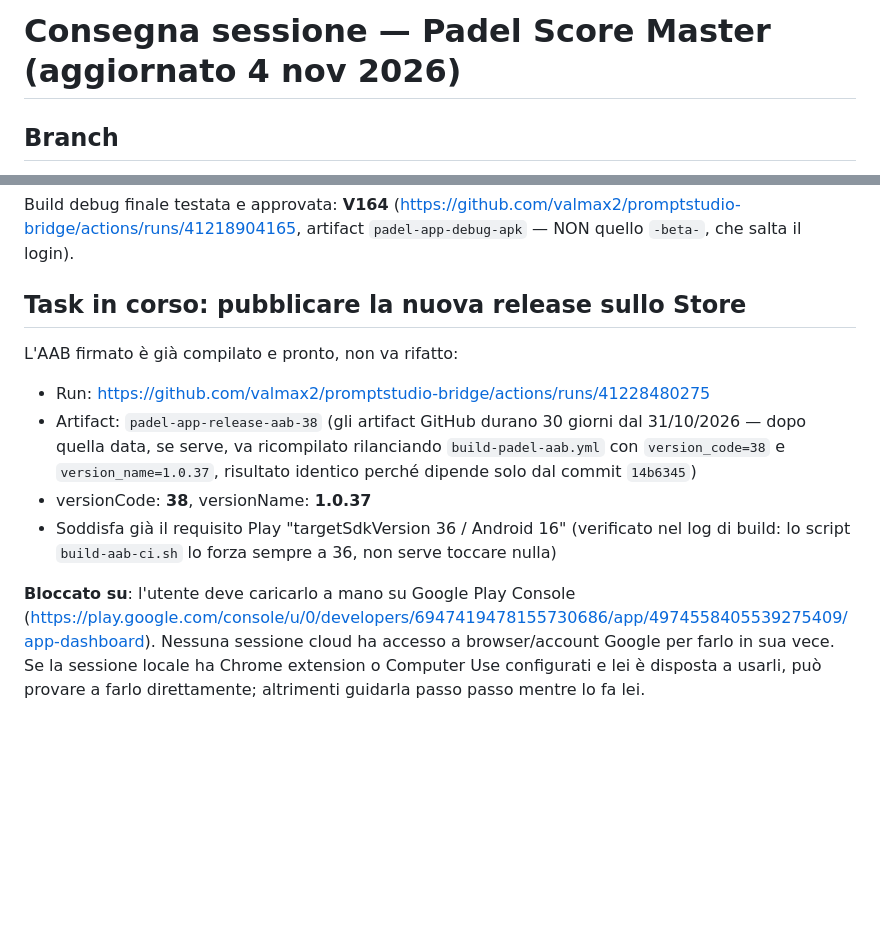
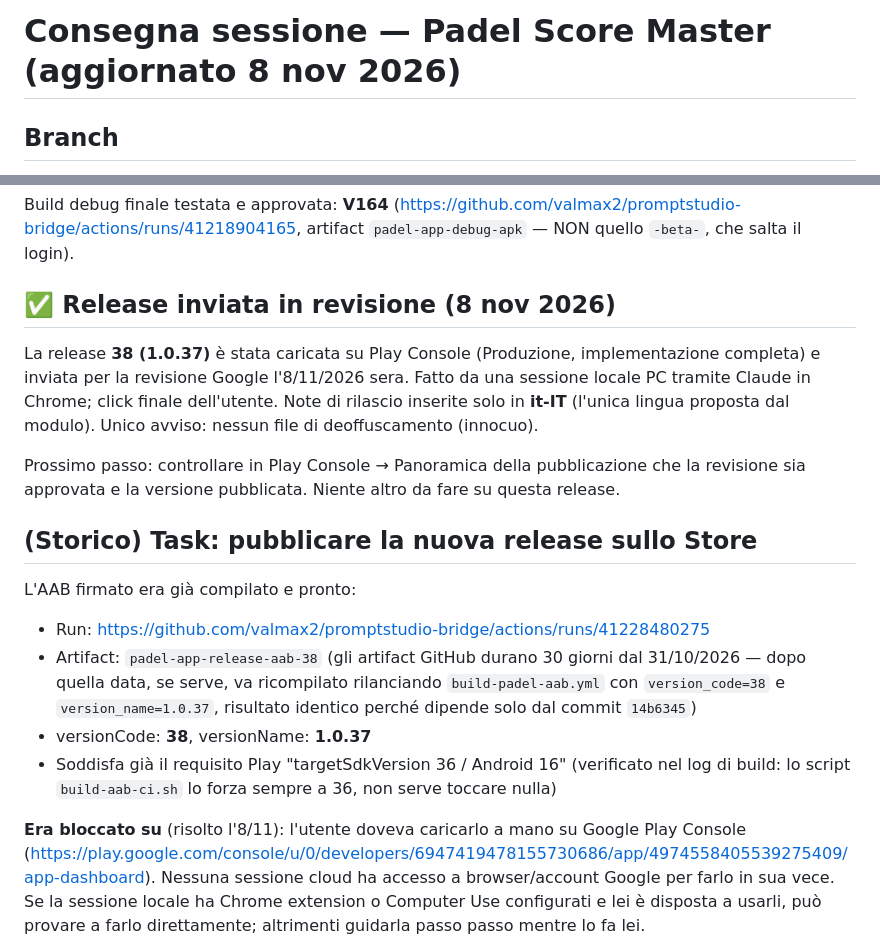
Before and after one commit to valmax2/promptstudio-bridge, a Markdown page: padel-app/HANDOFF-SESSIONE.md, 2 parts joined by grey strips. Drawn GitHub-style; blank space fills up the shorter version.

Commit message:
Handoff: release 38 (1.0.37) inviata in revisione su Play Console
Co-Authored-By: Claude Opus 5.5 <noreply@anthropic.com>

```diff
--- a/padel-app/HANDOFF-SESSIONE.md
+++ b/padel-app/HANDOFF-SESSIONE.md
@@ -1,4 +1,4 @@
-# Consegna sessione — Padel Score Master (aggiornato 4 nov 2026)
+# Consegna sessione — Padel Score Master (aggiornato 8 nov 2026)
 
 ## Branch
 `claude/padel-app-development-4lb2mu` — continua da qui.
@@ -41,9 +41,21 @@ Build debug finale testata e approvata: **V164**
 (https://github.com/valmax2/promptstudio-bridge/actions/runs/41218904165,
 artifact `padel-app-debug-apk` — NON quello `-beta-`, che salta il login).
 
-## Task in corso: pubblicare la nuova release sullo Store
+## ✅ Release inviata in revisione (8 nov 2026)
 
-L'AAB firmato è già compilato e pronto, non va rifatto:
+La release **38 (1.0.37)** è stata caricata su Play Console (Produzione,
+implementazione completa) e inviata per la revisione Google l'8/11/2026 sera.
+Fatto da una sessione locale PC tramite Claude in Chrome; click finale
+dell'utente. Note di rilascio inserite solo in **it-IT** (l'unica lingua
+proposta dal modulo). Unico avviso: nessun file di deoffuscamento (innocuo).
+
+Prossimo passo: controllare in Play Console → Panoramica della pubblicazione
+che la revisione sia approvata e la versione pubblicata. Niente altro da fare
+su questa release.
+
+## (Storico) Task: pubblicare la nuova release sullo Store
+
+L'AAB firmato era già compilato e pronto:
 
 - Run: https://github.com/valmax2/promptstudio-bridge/actions/runs/41228480275
 - Artifact: `padel-app-release-aab-38`
@@ -56,7 +68,7 @@ L'AAB firmato è già compilato e pronto, non va rifatto:
   (verificato nel log di build: lo script `build-aab-ci.sh` lo forza sempre
   a 36, non serve toccare nulla)
 
-**Bloccato su**: l'utente deve caricarlo a mano su Google Play Console
+**Era bloccato su** (risolto l'8/11): l'utente doveva caricarlo a mano su Google Play Console
 (https://play.google.com/console/u/0/developers/6947419478155730686/app/4974558405539275409/app-dashboard).
 Nessuna sessione cloud ha accesso a browser/account Google per farlo in sua
 vece. Se la sessione locale ha Chrome extension o Computer Use configurati
```
